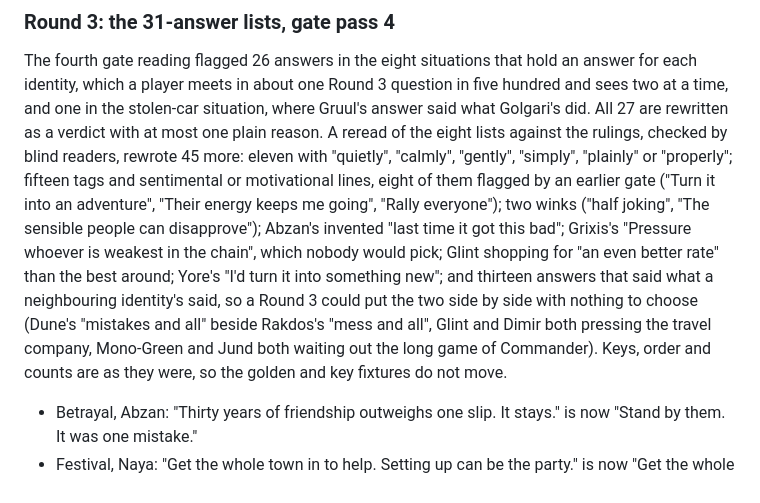
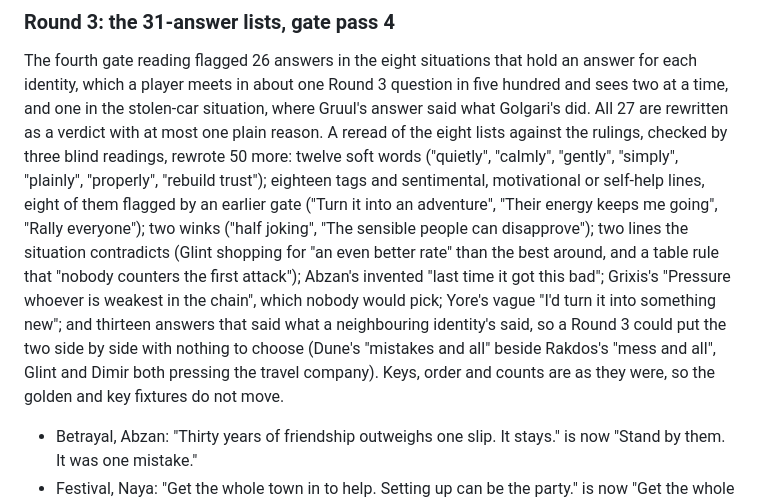
Before and after one commit to ozculain/manacurve, a Markdown page: CHANGELOG.md, the part around the change. Rendered like a GitHub page.

Commit message:
Changelog: Round 3 lists, 77 lines in all, the last five from a third blind reading
Co-Authored-By: Claude Opus 5.5 <noreply@anthropic.com>

```diff
--- a/CHANGELOG.md
+++ b/CHANGELOG.md
@@ -11,20 +11,21 @@ an answer for each identity, which a player meets in about one Round 3
 question in five hundred and sees two at a time, and one in the stolen-car
 situation, where Gruul's answer said what Golgari's did. All 27 are
 rewritten as a verdict with at most one plain reason. A reread of the eight
-lists against the rulings, checked by blind readers, rewrote 45 more: eleven
-with "quietly", "calmly", "gently", "simply", "plainly" or "properly";
-fifteen tags and sentimental or motivational lines, eight of them flagged by
-an earlier gate ("Turn it into an adventure", "Their energy keeps me going",
-"Rally everyone"); two winks ("half joking", "The sensible people can
-disapprove"); Abzan's invented "last time it got this bad"; Grixis's
-"Pressure whoever is weakest in the chain", which nobody would pick; Glint
-shopping for "an even better rate" than the best around; Yore's "I'd turn it
+lists against the rulings, checked by three blind readings, rewrote 50 more:
+twelve soft words ("quietly", "calmly", "gently", "simply", "plainly",
+"properly", "rebuild trust"); eighteen tags and sentimental, motivational or
+self-help lines, eight of them flagged by an earlier gate ("Turn it into an
+adventure", "Their energy keeps me going", "Rally everyone"); two winks
+("half joking", "The sensible people can disapprove"); two lines the
+situation contradicts (Glint shopping for "an even better rate" than the
+best around, and a table rule that "nobody counters the first attack");
+Abzan's invented "last time it got this bad"; Grixis's "Pressure whoever is
+weakest in the chain", which nobody would pick; Yore's vague "I'd turn it
 into something new"; and thirteen answers that said what a neighbouring
 identity's said, so a Round 3 could put the two side by side with nothing to
 choose (Dune's "mistakes and all" beside Rakdos's "mess and all", Glint and
-Dimir both pressing the travel company, Mono-Green and Jund both waiting out
-the long game of Commander). Keys, order and counts are as they were, so the
-golden and key fixtures do not move.
+Dimir both pressing the travel company). Keys, order and counts are as they
+were, so the golden and key fixtures do not move.
 
 - Betrayal, Abzan: "Thirty years of friendship outweighs one slip. It
   stays." is now "Stand by them. It was one mistake."
```
